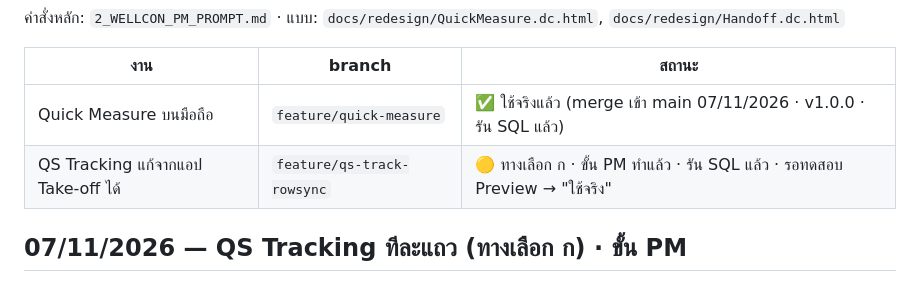
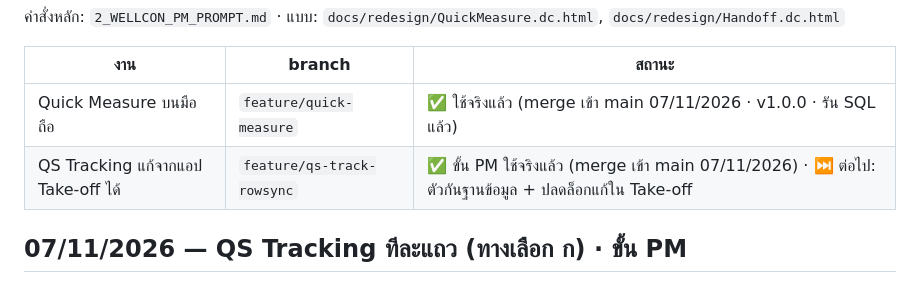
Before and after one commit to Wellcon2026/Project-Management, a Markdown page: PROGRESS.md, the part around the change. Rendered like a GitHub page.

Commit message:
PROGRESS: QS Tracking row-level sync live on main (PM side)
Co-Authored-By: Claude Opus 5.5 <noreply@anthropic.com>

```diff
--- a/PROGRESS.md
+++ b/PROGRESS.md
@@ -5,7 +5,7 @@
 | งาน | branch | สถานะ |
 |---|---|---|
 | Quick Measure บนมือถือ | `feature/quick-measure` | ✅ ใช้จริงแล้ว (merge เข้า main 07/11/2026 · v1.0.0 · รัน SQL แล้ว) |
-| QS Tracking แก้จากแอป Take-off ได้ | `feature/qs-track-rowsync` | 🟡 ทางเลือก ก · ขั้น PM ทำแล้ว · รัน SQL แล้ว · รอทดสอบ Preview → "ใช้จริง" |
+| QS Tracking แก้จากแอป Take-off ได้ | `feature/qs-track-rowsync` | ✅ ขั้น PM ใช้จริงแล้ว (merge เข้า main 07/11/2026) · ⏭ ต่อไป: ตัวกันฐานข้อมูล + ปลดล็อกแก้ใน Take-off |
 
 ## 07/11/2026 — QS Tracking ทีละแถว (ทางเลือก ก) · ขั้น PM
 - คุณบัญชาเลือกทางเลือก ก
```
